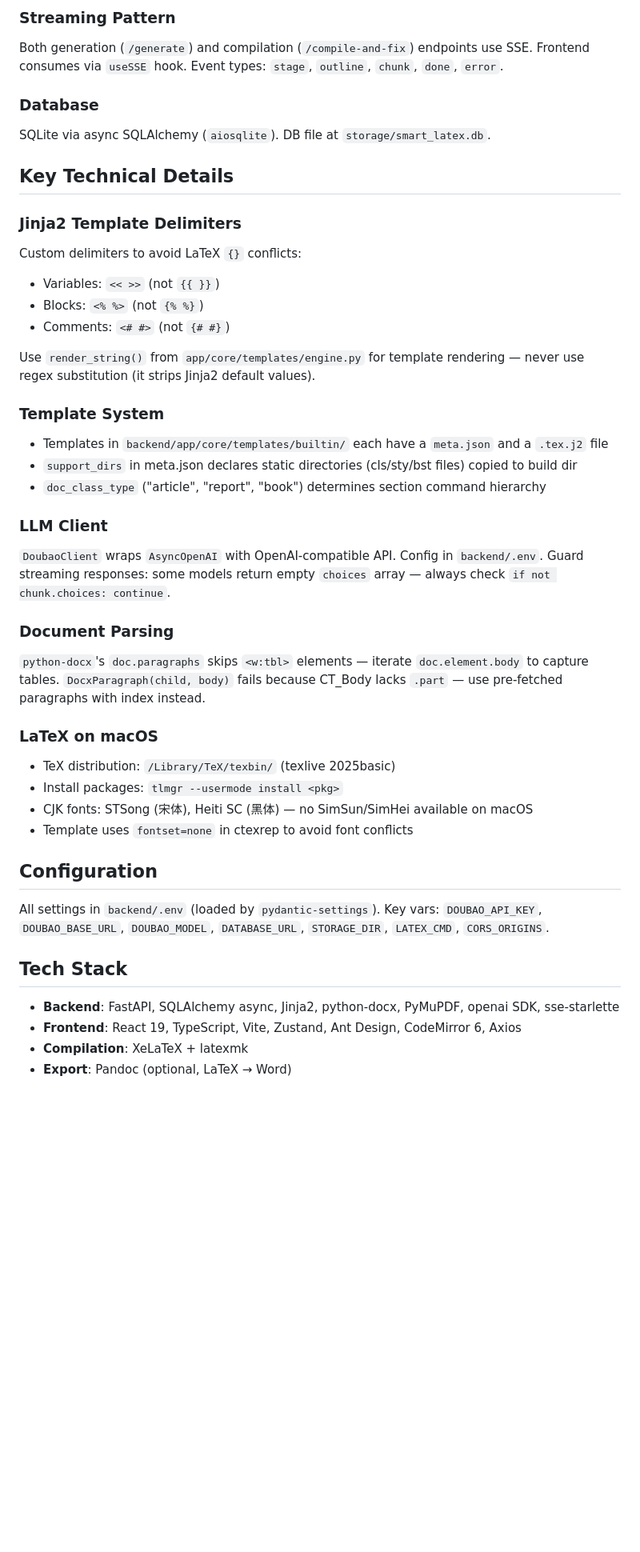
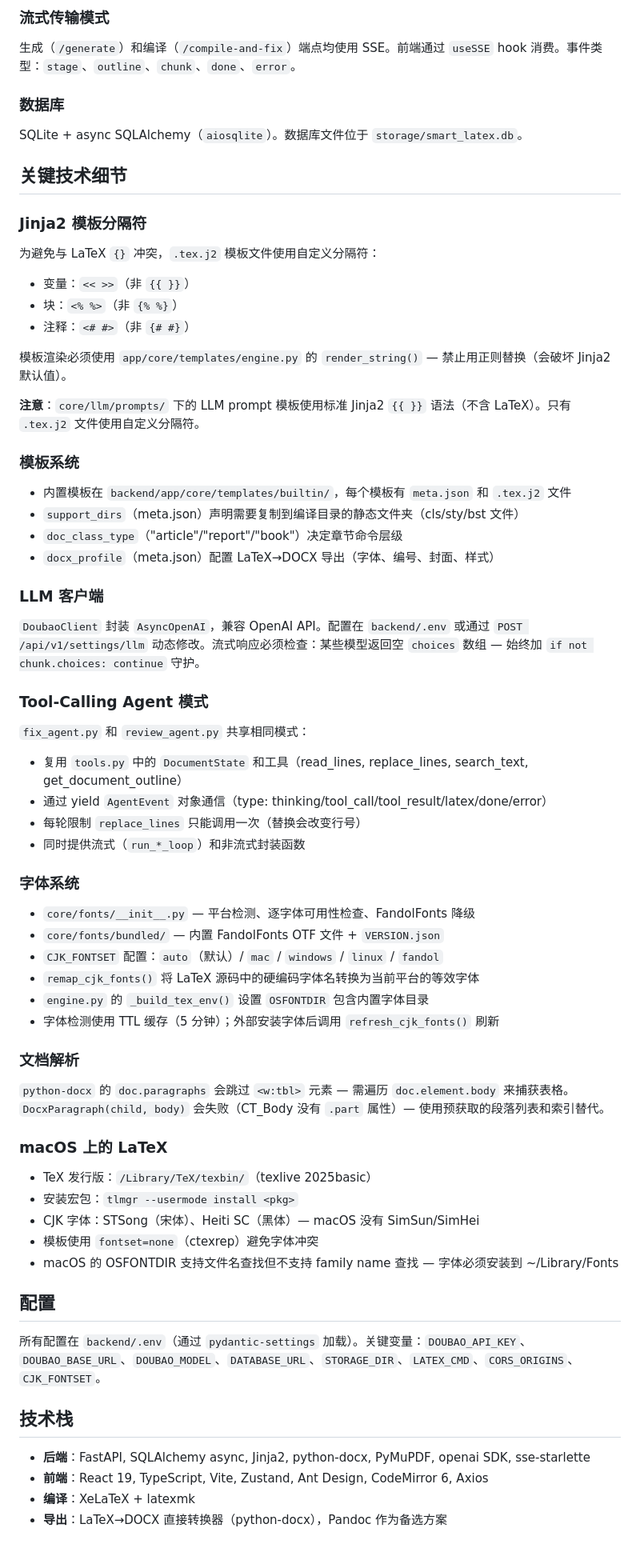
Before and after one commit to SoIomon/smart-latex, a Markdown page: CLAUDE.md, the part around one of its changes. Shown at 80% size. Drawn GitHub-style; blank space fills up the shorter version.

```diff
--- a/CLAUDE.md
+++ b/CLAUDE.md
@@ -65,43 +72,62 @@ npm run lint                  # ESLint
 
-### Streaming Pattern
-Both generation (`/generate`) and compilation (`/compile-and-fix`) endpoints use SSE. Frontend consumes via `useSSE` hook. Event types: `stage`, `outline`, `chunk`, `done`, `error`.
+### 流式传输模式
+生成（`/generate`）和编译（`/compile-and-fix`）端点均使用 SSE。前端通过 `useSSE` hook 消费。事件类型：`stage`、`outline`、`chunk`、`done`、`error`。
 
-### Database
-SQLite via async SQLAlchemy (`aiosqlite`). DB file at `storage/smart_latex.db`.
+### 数据库
+SQLite + async SQLAlchemy（`aiosqlite`）。数据库文件位于 `storage/smart_latex.db`。
 
-## Key Technical Details
+## 关键技术细节
 
-### Jinja2 Template Delimiters
-Custom delimiters to avoid LaTeX `{}` conflicts:
-- Variables: `<< >>` (not `{{ }}`)
-- Blocks: `<% %>` (not `{% %}`)
-- Comments: `<# #>` (not `{# #}`)
+### Jinja2 模板分隔符
+为避免与 LaTeX `{}` 冲突，`.tex.j2` 模板文件使用自定义分隔符：
+- 变量：`<< >>`（非 `{{ }}`）
+- 块：`<% %>`（非 `{% %}`）
+- 注释：`<# #>`（非 `{# #}`）
 
-Use `render_string()` from `app/core/templates/engine.py` for template rendering — never use regex substitution (it strips Jinja2 default values).
+模板渲染必须使用 `app/core/templates/engine.py` 的 `render_string()` — 禁止用正则替换（会破坏 Jinja2 默认值）。
 
-### Template System
-- Templates in `backend/app/core/templates/builtin/` each have a `meta.json` and a `.tex.j2` file
-- `support_dirs` in meta.json declares static directories (cls/sty/bst files) copied to build dir
-- `doc_class_type` ("article", "report", "book") determines section command hierarchy
+**注意**：`core/llm/prompts/` 下的 LLM prompt 模板使用标准 Jinja2 `{{ }}` 语法（不含 LaTeX）。只有 `.tex.j2` 文件使用自定义分隔符。
 
-### LLM Client
-`DoubaoClient` wraps `AsyncOpenAI` with OpenAI-compatible API. Config in `backend/.env`. Guard streaming responses: some models return empty `choices` array — always check `if not chunk.choices: continue`.
+### 模板系统
+- 内置模板在 `backend/app/core/templates/builtin/`，每个模板有 `meta.json` 和 `.tex.j2` 文件
+- `support_dirs`（meta.json）声明需要复制到编译目录的静态文件夹（cls/sty/bst 文件）
+- `doc_class_type`（"article"/"report"/"book"）决定章节命令层级
+- `docx_profile`（meta.json）配置 LaTeX→DOCX 导出（字体、编号、封面、样式）
 
-### Document Parsing
-`python-docx`'s `doc.paragraphs` skips `<w:tbl>` elements — iterate `doc.element.body` to capture tables. `DocxParagraph(child, body)` fails because CT_Body lacks `.part` — use pre-fetched paragraphs with index instead.
+### LLM 客户端
+`DoubaoClient` 封装 `AsyncOpenAI`，兼容 OpenAI API。配置在 `backend/.env` 或通过 `POST /api/v1/settings/llm` 动态修改。流式响应必须检查：某些模型返回空 `choices` 数组 — 始终加 `if not chunk.choices: continue` 守护。
 
-### LaTeX on macOS
-- TeX distribution: `/Library/TeX/texbin/` (texlive 2025basic)
-- Install packages: `tlmgr --usermode install <pkg>`
-- CJK fonts: STSong (宋体), Heiti SC (黑体) — no SimSun/SimHei available on macOS
-- Template uses `fontset=none` in ctexrep to avoid font conflicts
+### Tool-Calling Agent 模式
+`fix_agent.py` 和 `review_agent.py` 共享相同模式：
+- 复用 `tools.py` 中的 `DocumentState` 和工具（read_lines, replace_lines, search_text, get_document_outline）
+- 通过 yield `AgentEvent` 对象通信（type: thinking/tool_call/tool_result/latex/done/error）
+- 每轮限制 `replace_lines` 只能调用一次（替换会改变行号）
+- 同时提供流式（`run_*_loop`）和非流式封装函数
 
-## Configuration
+### 字体系统
+- `core/fonts/__init__.py` — 平台检测、逐字体可用性检查、FandolFonts 降级
+- `core/fonts/bundled/` — 内置 FandolFonts OTF 文件 + `VERSION.json`
+- `CJK_FONTSET` 配置：`auto`（默认）/ `mac` / `windows` / `linux` / `fandol`
+- `remap_cjk_fonts()` 将 LaTeX 源码中的硬编码字体名转换为当前平台的等效字体
+- `engine.py` 的 `_build_tex_env()` 设置 `OSFONTDIR` 包含内置字体目录
+- 字体检测使用 TTL 缓存（5 分钟）；外部安装字体后调用 `refresh_cjk_fonts()` 刷新
 
-All settings in `backend/.env` (loaded by `pydantic-settings`). Key vars: `DOUBAO_API_KEY`, `DOUBAO_BASE_URL`, `DOUBAO_MODEL`, `DATABASE_URL`, `STORAGE_DIR`, `LATEX_CMD`, `CORS_ORIGINS`.
+### 文档解析
+`python-docx` 的 `doc.paragraphs` 会跳过 `<w:tbl>` 元素 — 需遍历 `doc.element.body` 来捕获表格。`DocxParagraph(child, body)` 会失败（CT_Body 没有 `.part` 属性）— 使用预获取的段落列表和索引替代。
 
-## Tech Stack
-- **Backend**: FastAPI, SQLAlchemy async, Jinja2, python-docx, PyMuPDF, openai SDK, sse-starlette
-- **Frontend**: React 19, TypeScript, Vite, Zustand, Ant Design, CodeMirror 6, Axios
-- **Compilation**: XeLaTeX + latexmk
-- **Export**: Pandoc (optional, LaTeX → Word)
+### macOS 上的 LaTeX
+- TeX 发行版：`/Library/TeX/texbin/`（texlive 2025basic）
+- 安装宏包：`tlmgr --usermode install <pkg>`
+- CJK 字体：STSong（宋体）、Heiti SC（黑体）— macOS 没有 SimSun/SimHei
+- 模板使用 `fontset=none`（ctexrep）避免字体冲突
+- macOS 的 OSFONTDIR 支持文件名查找但不支持 family name 查找 — 字体必须安装到 ~/Library/Fonts
+
+## 配置
+
+所有配置在 `backend/.env`（通过 `pydantic-settings` 加载）。关键变量：`DOUBAO_API_KEY`、`DOUBAO_BASE_URL`、`DOUBAO_MODEL`、`DATABASE_URL`、`STORAGE_DIR`、`LATEX_CMD`、`CORS_ORIGINS`、`CJK_FONTSET`。
+
+## 技术栈
+- **后端**：FastAPI, SQLAlchemy async, Jinja2, python-docx, PyMuPDF, openai SDK, sse-starlette
+- **前端**：React 19, TypeScript, Vite, Zustand, Ant Design, CodeMirror 6, Axios
+- **编译**：XeLaTeX + latexmk
+- **导出**：LaTeX→DOCX 直接转换器（python-docx），Pandoc 作为备选方案
```
Also changed, not shown: other parts of CLAUDE.md (+44 -37 lines), docs/pipeline-refactor.md (added, +158 -0 lines).
